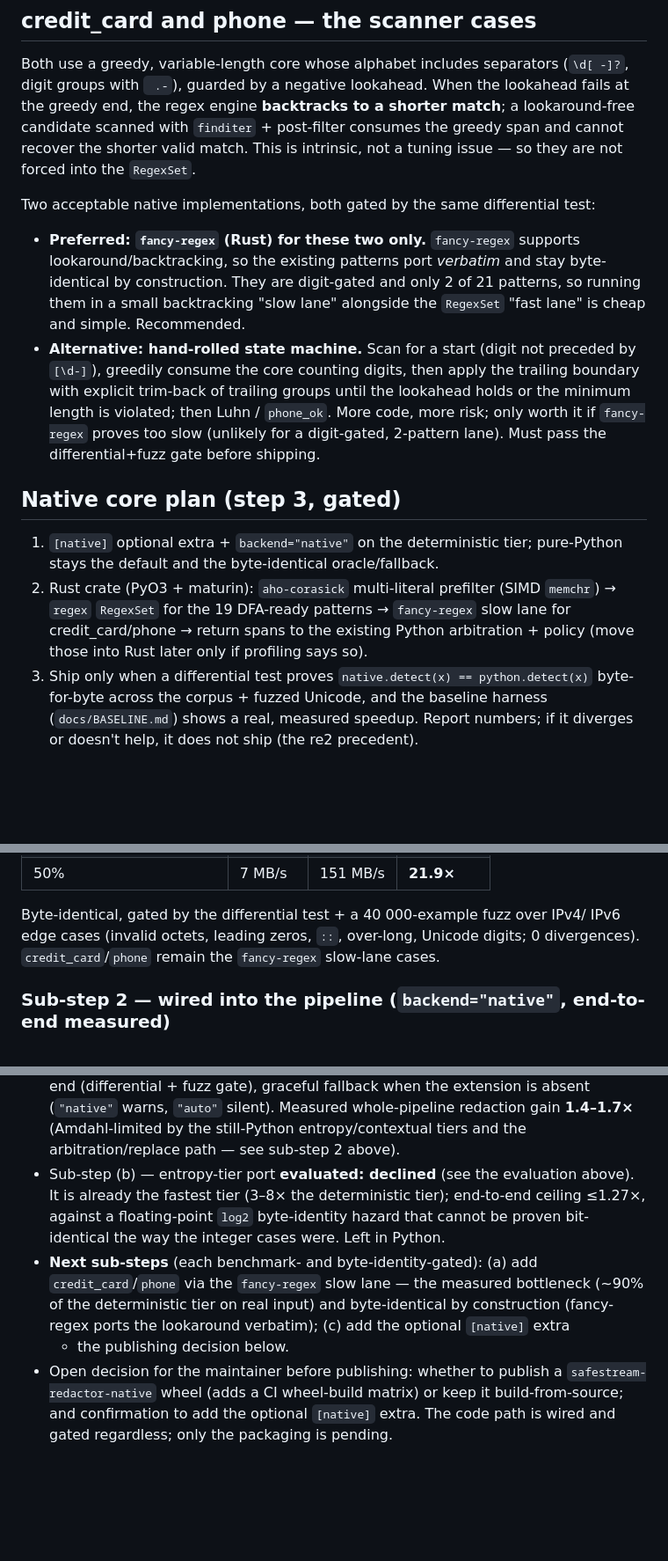
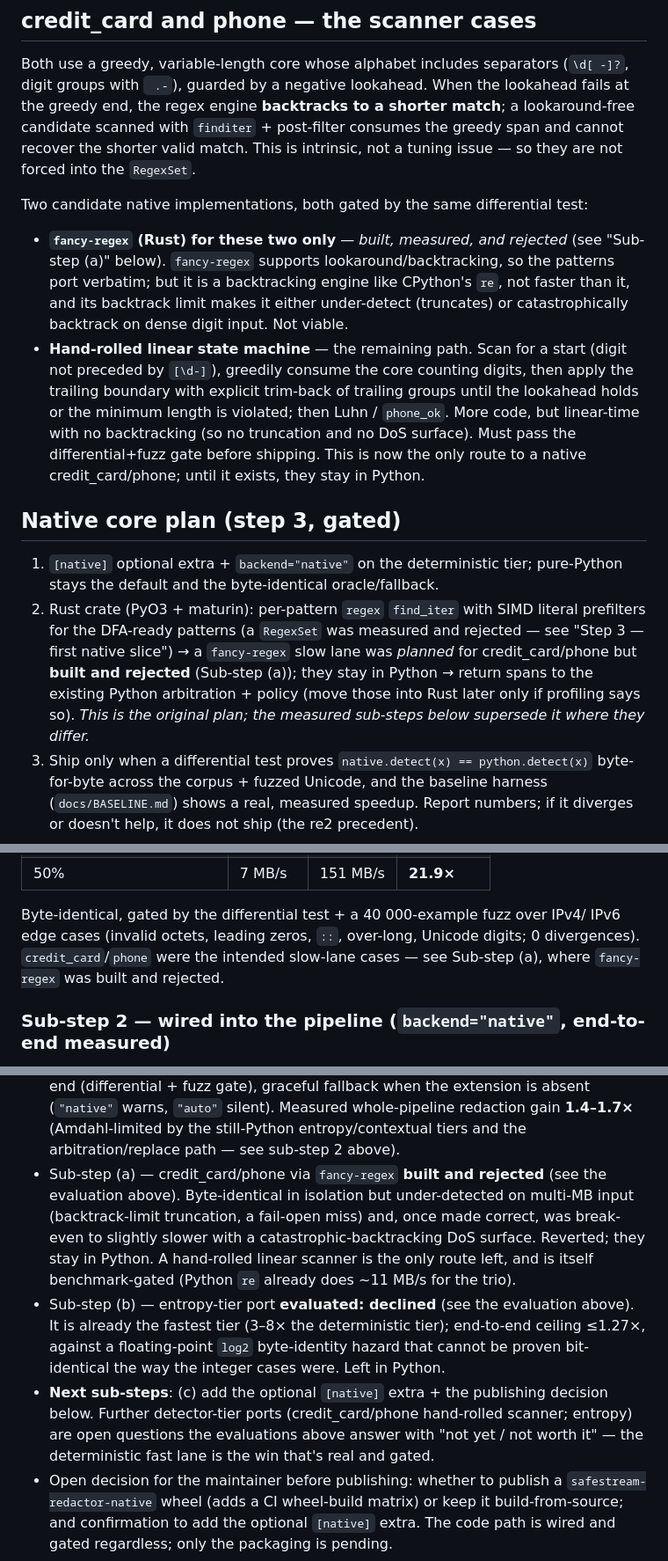
Before and after one commit to MounishSenisetty/SafeStream-Redactor, a Markdown page: docs/NATIVE_CORE.md, 3 parts joined by grey strips. Shown at 88% size. Drawn GitHub-style; blank space fills up the shorter version.

```diff
--- a/docs/NATIVE_CORE.md
+++ b/docs/NATIVE_CORE.md
@@ -53,28 +53,32 @@ match**; a lookaround-free candidate scanned with `finditer` + post-filter
 consumes the greedy span and cannot recover the shorter valid match. This is
 intrinsic, not a tuning issue — so they are not forced into the `RegexSet`.
 
-Two acceptable native implementations, both gated by the same differential test:
+Two candidate native implementations, both gated by the same differential test:
 
-- **Preferred: `fancy-regex` (Rust) for these two only.** `fancy-regex` supports
-  lookaround/backtracking, so the existing patterns port *verbatim* and stay
-  byte-identical by construction. They are digit-gated and only 2 of 21 patterns,
-  so running them in a small backtracking "slow lane" alongside the `RegexSet`
-  "fast lane" is cheap and simple. Recommended.
-- **Alternative: hand-rolled state machine.** Scan for a start (digit not preceded
-  by `[\d-]`), greedily consume the core counting digits, then apply the trailing
-  boundary with explicit trim-back of trailing groups until the lookahead holds or
-  the minimum length is violated; then Luhn / `phone_ok`. More code, more risk;
-  only worth it if `fancy-regex` proves too slow (unlikely for a digit-gated,
-  2-pattern lane). Must pass the differential+fuzz gate before shipping.
+- **`fancy-regex` (Rust) for these two only** — *built, measured, and rejected*
+  (see "Sub-step (a)" below). `fancy-regex` supports lookaround/backtracking, so the
+  patterns port verbatim; but it is a backtracking engine like CPython's `re`, not
+  faster than it, and its backtrack limit makes it either under-detect (truncates)
+  or catastrophically backtrack on dense digit input. Not viable.
+- **Hand-rolled linear state machine** — the remaining path. Scan for a start (digit
+  not preceded by `[\d-]`), greedily consume the core counting digits, then apply the
+  trailing boundary with explicit trim-back of trailing groups until the lookahead
+  holds or the minimum length is violated; then Luhn / `phone_ok`. More code, but
+  linear-time with no backtracking (so no truncation and no DoS surface). Must pass
+  the differential+fuzz gate before shipping. This is now the only route to a native
+  credit_card/phone; until it exists, they stay in Python.
 
 ## Native core plan (step 3, gated)
 
 1. `[native]` optional extra + `backend="native"` on the deterministic tier;
    pure-Python stays the default and the byte-identical oracle/fallback.
-2. Rust crate (PyO3 + maturin): `aho-corasick` multi-literal prefilter (SIMD
-   `memchr`) → `regex` `RegexSet` for the 19 DFA-ready patterns → `fancy-regex`
-   slow lane for credit_card/phone → return spans to the existing Python
-   arbitration + policy (move those into Rust later only if profiling says so).
+2. Rust crate (PyO3 + maturin): per-pattern `regex` `find_iter` with SIMD literal
+   prefilters for the DFA-ready patterns (a `RegexSet` was measured and rejected —
+   see "Step 3 — first native slice") → a `fancy-regex` slow lane was *planned* for
+   credit_card/phone but **built and rejected** (Sub-step (a)); they stay in Python →
+   return spans to the existing Python arbitration + policy (move those into Rust
+   later only if profiling says so). *This is the original plan; the measured
+   sub-steps below supersede it where they differ.*
 3. Ship only when a differential test proves `native.detect(x) == python.detect(x)`
    byte-for-byte across the corpus + fuzzed Unicode, and the baseline harness
    (`docs/BASELINE.md`) shows a real, measured speedup. Report numbers; if it
@@ -168,7 +172,8 @@ line — the compounding bottleneck):
 
 Byte-identical, gated by the differential test + a 40 000-example fuzz over IPv4/
 IPv6 edge cases (invalid octets, leading zeros, `::`, over-long, Unicode digits;
-0 divergences). `credit_card`/`phone` remain the `fancy-regex` slow-lane cases.
+0 divergences). `credit_card`/`phone` were the intended slow-lane cases — see
+Sub-step (a), where `fancy-regex` was built and rejected.
 
 ### Sub-step 2 — wired into the pipeline (`backend="native"`, end-to-end measured)
 
@@ -278,15 +320,20 @@ standalone port it is the wrong tier.
   absent (`"native"` warns, `"auto"` silent). Measured whole-pipeline redaction
   gain **1.4–1.7×** (Amdahl-limited by the still-Python entropy/contextual tiers
   and the arbitration/replace path — see sub-step 2 above).
+- Sub-step (a) — credit_card/phone via `fancy-regex` **built and rejected** (see the
+  evaluation above). Byte-identical in isolation but under-detected on multi-MB input
+  (backtrack-limit truncation, a fail-open miss) and, once made correct, was
+  break-even to slightly slower with a catastrophic-backtracking DoS surface.
+  Reverted; they stay in Python. A hand-rolled linear scanner is the only route left,
+  and is itself benchmark-gated (Python `re` already does ~11 MB/s for the trio).
 - Sub-step (b) — entropy-tier port **evaluated: declined** (see the evaluation
   above). It is already the fastest tier (3–8× the deterministic tier); end-to-end
   ceiling ≤1.27×, against a floating-point `log2` byte-identity hazard that cannot be
   proven bit-identical the way the integer cases were. Left in Python.
-- **Next sub-steps** (each benchmark- and byte-identity-gated): (a) add
-  `credit_card`/`phone` via the `fancy-regex` slow lane — the measured bottleneck
-  (~90% of the deterministic tier on real input) and byte-identical by construction
-  (fancy-regex ports the lookaround verbatim); (c) add the optional `[native]` extra
-  + the publishing decision below.
+- **Next sub-steps**: (c) add the optional `[native]` extra + the publishing decision
+  below. Further detector-tier ports (credit_card/phone hand-rolled scanner; entropy)
+  are open questions the evaluations above answer with "not yet / not worth it" — the
+  deterministic fast lane is the win that's real and gated.
 - Open decision for the maintainer before publishing: whether to publish a
   `safestream-redactor-native` wheel (adds a CI wheel-build matrix) or keep it
   build-from-source; and confirmation to add the optional `[native]` extra. The
```
Also changed, not shown: other parts of docs/NATIVE_CORE.md (+43 -6 lines).
